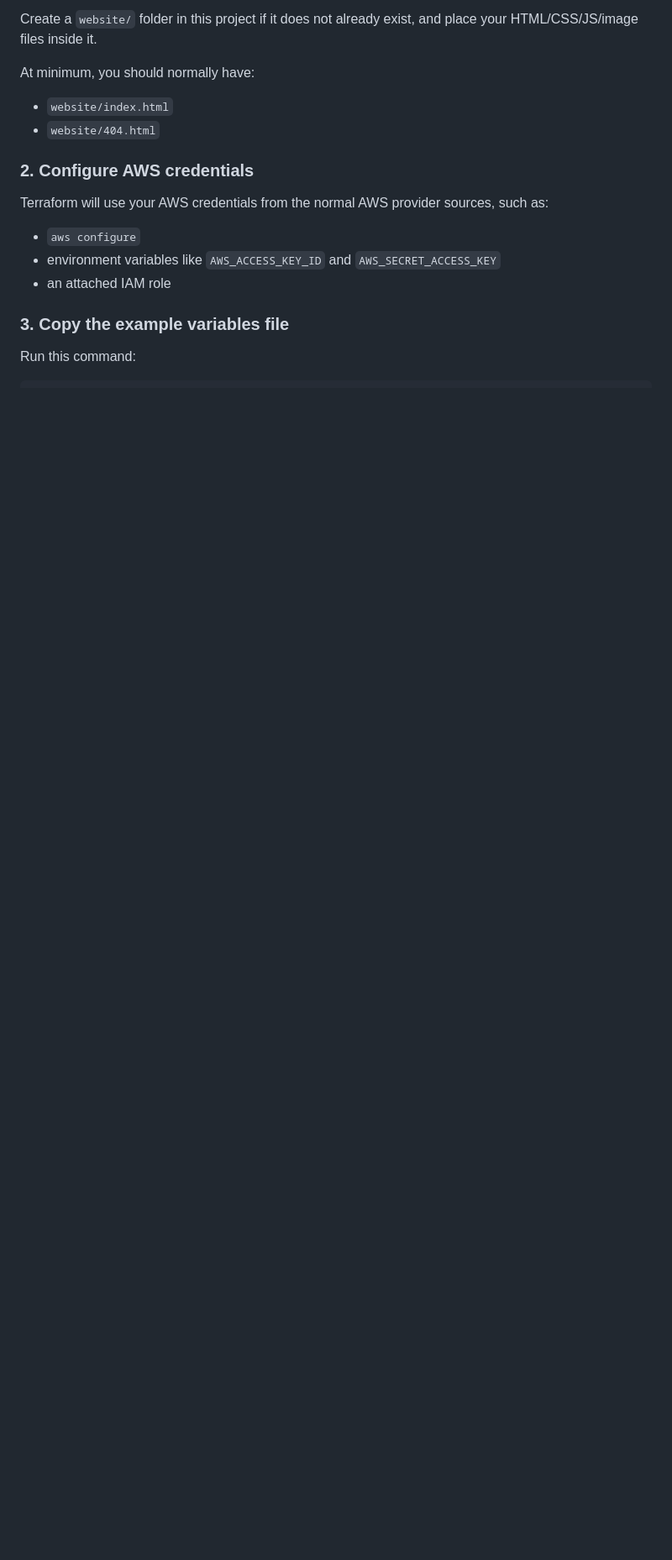
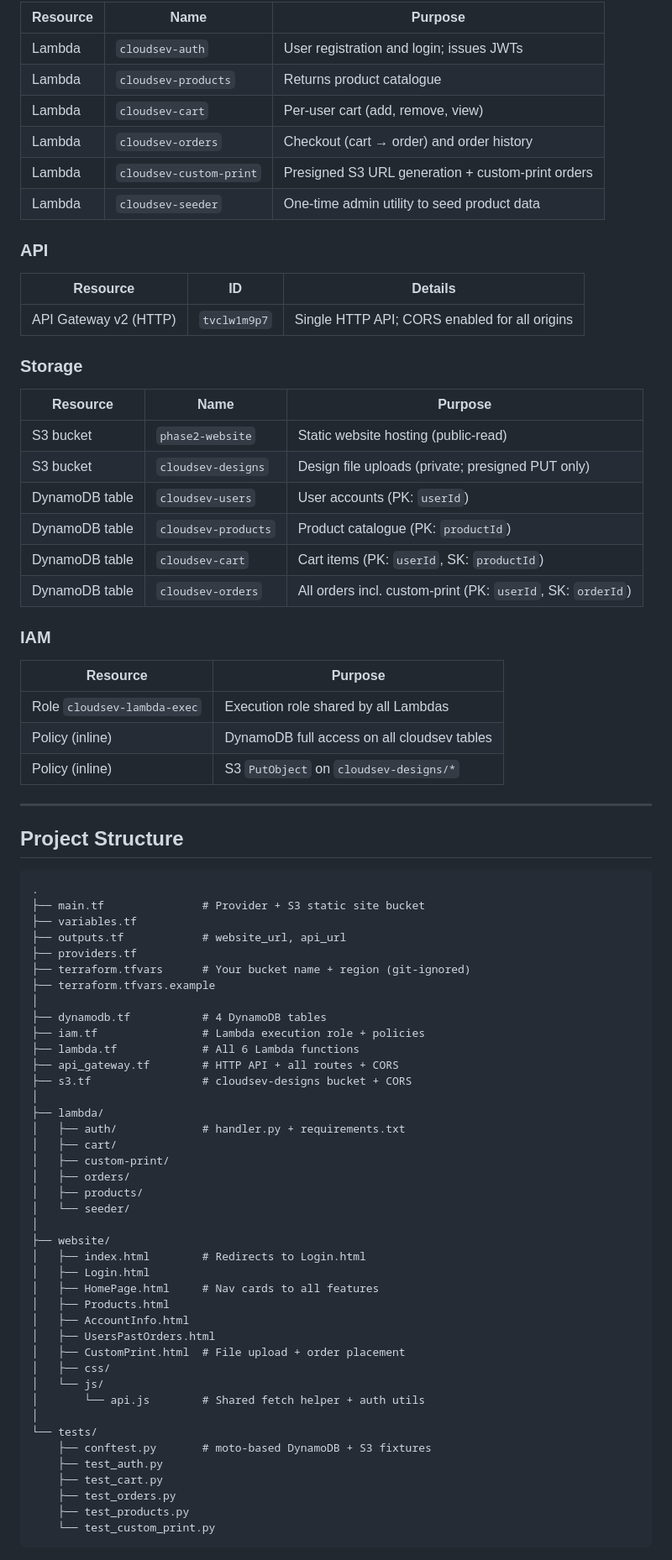
Before and after one commit to nlabib/websitehosting-project, a Markdown page: README.md, the part around one of its changes. Shown at 84% size. GitHub-like rendering; blank space fills up the shorter version.

Commit message:
docs: rewrite README with full architecture, resource inventory, and routing diagram
Co-Authored-By: Claude Sonnet 4.6 <noreply@anthropic.com>

````diff
--- a/README.md
+++ b/README.md
@@ -71,17 +97,83 @@ The Terraform configuration uses these variables:
 
-Create a `website/` folder in this project if it does not already exist, and place your HTML/CSS/JS/image files inside it.
+| Resource | Name | Purpose |
+|----------|------|---------|
+| Lambda | `cloudsev-auth` | User registration and login; issues JWTs |
+| Lambda | `cloudsev-products` | Returns product catalogue |
+| Lambda | `cloudsev-cart` | Per-user cart (add, remove, view) |
+| Lambda | `cloudsev-orders` | Checkout (cart → order) and order history |
+| Lambda | `cloudsev-custom-print` | Presigned S3 URL generation + custom-print orders |
+| Lambda | `cloudsev-seeder` | One-time admin utility to seed product data |
 
-At minimum, you should normally have:
-- `website/index.html`
-- `website/404.html`
+### API
 
-### 2. Configure AWS credentials
+| Resource | ID | Details |
+|----------|----|---------|
+| API Gateway v2 (HTTP) | `tvclw1m9p7` | Single HTTP API; CORS enabled for all origins |
 
-Terraform will use your AWS credentials from the normal AWS provider sources, such as:
-- `aws configure`
-- environment variables like `AWS_ACCESS_KEY_ID` and `AWS_SECRET_ACCESS_KEY`
-- an attached IAM role
+### Storage
 
-### 3. Copy the example variables file
+| Resource | Name | Purpose |
+|----------|------|---------|
+| S3 bucket | `phase2-website` | Static website hosting (public-read) |
+| S3 bucket | `cloudsev-designs` | Design file uploads (private; presigned PUT only) |
+| DynamoDB table | `cloudsev-users` | User accounts (PK: `userId`) |
+| DynamoDB table | `cloudsev-products` | Product catalogue (PK: `productId`) |
+| DynamoDB table | `cloudsev-cart` | Cart items (PK: `userId`, SK: `productId`) |
+| DynamoDB table | `cloudsev-orders` | All orders incl. custom-print (PK: `userId`, SK: `orderId`) |
 
-Run this command:
+### IAM
+
+| Resource | Purpose |
+|----------|---------|
+| Role `cloudsev-lambda-exec` | Execution role shared by all Lambdas |
+| Policy (inline) | DynamoDB full access on all cloudsev tables |
+| Policy (inline) | S3 `PutObject` on `cloudsev-designs/*` |
+
+---
+
+## Project Structure
+
+```
+.
+├── main.tf               # Provider + S3 static site bucket
+├── variables.tf
+├── outputs.tf            # website_url, api_url
+├── providers.tf
+├── terraform.tfvars      # Your bucket name + region (git-ignored)
+├── terraform.tfvars.example
+│
+├── dynamodb.tf           # 4 DynamoDB tables
+├── iam.tf                # Lambda execution role + policies
+├── lambda.tf             # All 6 Lambda functions
+├── api_gateway.tf        # HTTP API + all routes + CORS
+├── s3.tf                 # cloudsev-designs bucket + CORS
+│
+├── lambda/
+│   ├── auth/             # handler.py + requirements.txt
+│   ├── cart/
+│   ├── custom-print/
+│   ├── orders/
+│   ├── products/
+│   └── seeder/
+│
+├── website/
+│   ├── index.html        # Redirects to Login.html
+│   ├── Login.html
+│   ├── HomePage.html     # Nav cards to all features
+│   ├── Products.html
+│   ├── AccountInfo.html
+│   ├── UsersPastOrders.html
+│   ├── CustomPrint.html  # File upload + order placement
+│   ├── css/
+│   └── js/
+│       └── api.js        # Shared fetch helper + auth utils
+│
+└── tests/
+    ├── conftest.py       # moto-based DynamoDB + S3 fixtures
+    ├── test_auth.py
+    ├── test_cart.py
+    ├── test_orders.py
+    ├── test_products.py
+    └── test_custom_print.py
+```
+
````
Also changed, not shown: other parts of README.md (+121 -119 lines).
